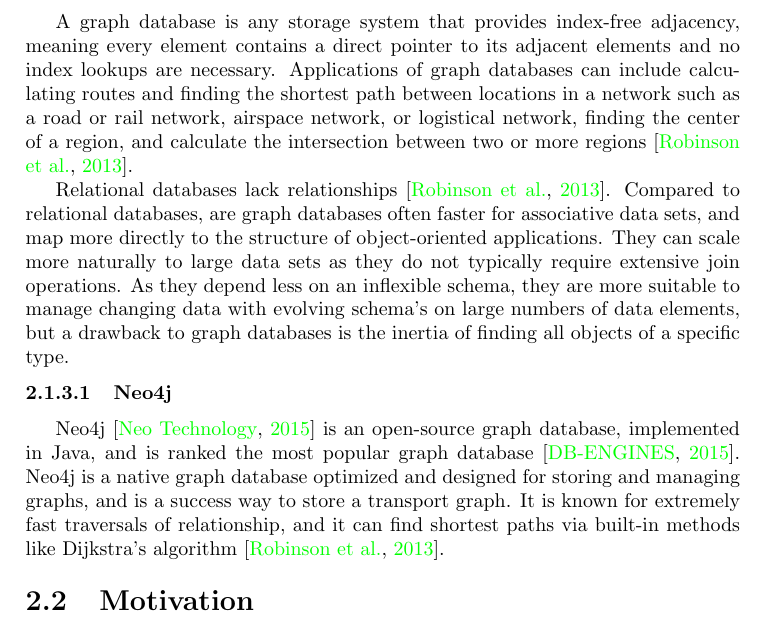
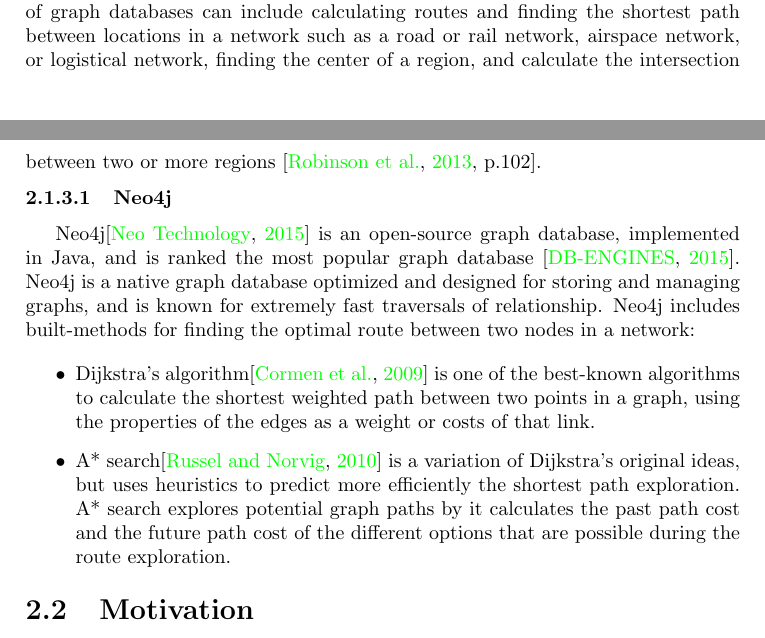
Before and after one commit to hanngu/msc-documentation, a LaTeX thesis (thesis/Report.tex, which reads thesis/chapters/backgroundTheoryAndMotivation/graphdatabase.tex): part of page 19 of 64 before the commit and two parts of pages 18 and 19 of 64 after it, the two joined at a grey line, cut at the place of the change. Compiled offline with pdfLaTeX.

Commit message:
graph db and neo4j soon finished

```diff
--- a/thesis/chapters/backgroundTheoryAndMotivation/graphdatabase.tex
+++ b/thesis/chapters/backgroundTheoryAndMotivation/graphdatabase.tex
@@ -33,17 +33,20 @@ This means, with respect to the ``Seven Bridges of Köningsberg''-problem, that
 
 Graph databases uses graph structures for semantic queries with nodes, edges, and properties to represent and store data.
 Nodes represent entities, such as people, accounts, or bus stops, properties are relevant information that relate to the nodes and edges, and edges are the lines that connect the nodes and properties, defining the relationship between them. Most of the information is stored in the edges, for instance the travel time or travel demand between to bus stops.
-
 %Må omformuleres
-A graph database is any storage system that provides index-free adjacency, meaning every element contains a direct pointer to its adjacent elements and no index lookups are necessary. Applications of graph databases can include calculating routes and finding the shortest path between locations in a network such as a road or rail network, airspace network, or logistical network, finding the center of a region, and calculate the intersection between two or more regions \citep{robinson13}.
-
-%A graph database management system (henceforth, a graph database) is an online database management system with Create, Read, Update, and Delete (CRUD) methods that expose a graph data model.
-
-%Må omformuleres
-Relational databases lack relationships \citep{robinson13}. Compared to relational databases, are graph databases often faster for associative data sets, and map more directly to the structure of object-oriented applications. They can scale more naturally to large data sets as they do not typically require extensive join operations. As they depend less on an inflexible schema, they are more suitable to manage changing data with evolving schema's on large numbers of data elements, but a drawback to graph databases is the inertia of finding all objects of a specific type.
+Applications of graph databases can include calculating routes and finding the shortest path between locations in a network such as a road or rail network, airspace network, or logistical network, finding the center of a region, and calculate the intersection between two or more regions \citep[p.102]{robinson13}.
+%Må omformuleres Compared to relational databases, are graph databases often faster for associative data sets, and map more directly to the structure of object-oriented applications. They can scale more naturally to large data sets as they do not typically require extensive join operations. A drawback to graph databases is the inertia of finding all objects of a specific type.
 
 \subsubsection{Neo4j}
-Neo4j \citep{website:neo4j} is an open-source graph database, implemented in Java, and is ranked the most popular graph database \citep{website:graphdbranking}. Neo4j is a native graph database optimized and designed for storing and managing graphs, and is a success way to store a transport graph. It is known for extremely fast traversals of relationship, and it can find shortest paths via built-in methods like Dijkstra's algorithm \citep{robinson13}.
+Neo4j\citep{website:neo4j} is an open-source graph database, implemented in Java, and is ranked the most popular graph database \citep{website:graphdbranking}. Neo4j is a native graph database optimized and designed for storing and managing graphs, and is known for extremely fast traversals of relationship. Neo4j includes built-methods for finding the optimal route between two nodes in a network:
+
+\begin{itemize}
+\item Dijkstra's algorithm\citep{cormen09} is one of the best-known algorithms to calculate the shortest weighted path between two points in a graph, using the properties of the edges as a weight or costs of that link.
+\item A* search\citep{russel10} is a variation of Dijkstra's original ideas, but uses heuristics to predict more efficiently the shortest path exploration. A* search explores potential graph paths by it calculates the past path cost and the future path cost of the different options that are possible during the route exploration.
+\end{itemize}
+
+
+
 %TODO skrive mer her
 
 %Advantages:
```
Also changed, not shown: thesis/chapters/backgroundTheoryAndMotivation/graphdatabase.tex (2 more changed lines).
